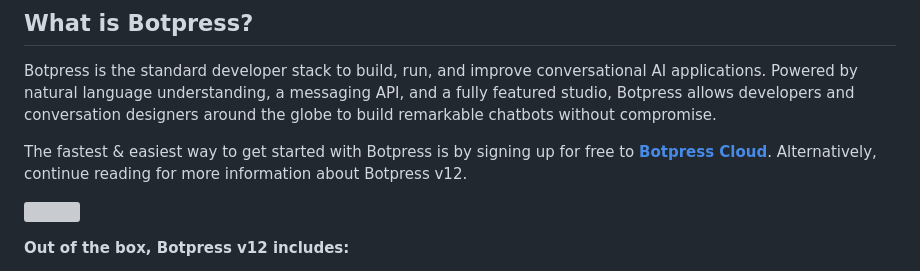
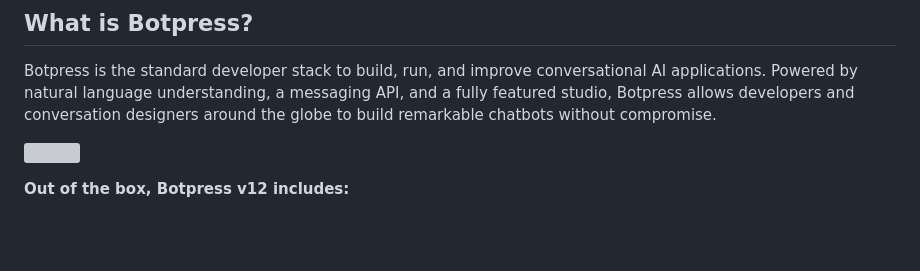
Before and after one commit to maximilianoPizarro/botpress-helm-chart, a Markdown page: README.md, the part around the change printed below. Rendered like a GitHub page; blank space fills up the shorter version; grey boxes are pictures that could not be loaded.

```diff
--- a/README.md
+++ b/README.md
@@ -52,7 +48,6 @@ helm uninstall botpress-server
 
 Botpress is the standard developer stack to build, run, and improve conversational AI applications. Powered by natural language understanding, a messaging API, and a fully featured studio, Botpress allows developers and conversation designers around the globe to build remarkable chatbots without compromise.
 
-The fastest & easiest way to get started with Botpress is by signing up for free to **[Botpress Cloud](https://sso.botpress.cloud/registration)**. Alternatively, continue reading for more information about Botpress v12.
 
 <a href='https://botpress.com/?utm_source=github&utm_medium=organic&utm_campaign=botpress_repo&utm_term=readme'><img src='.github/assets/studio.png'></a>
 
```
Also changed, not shown: other parts of README.md (+5 -9 lines).
